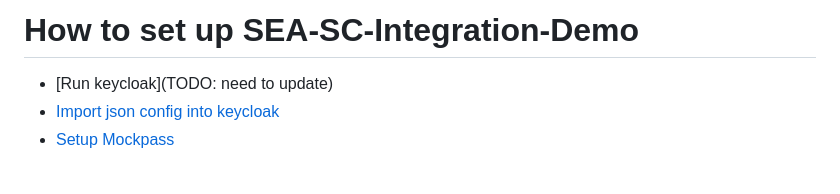
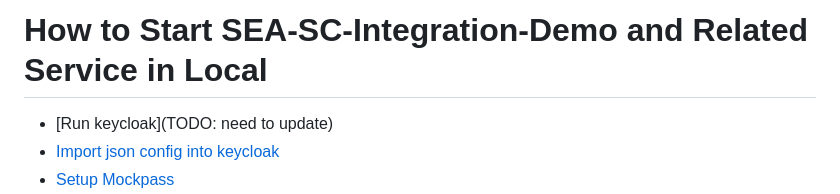
Before and after one commit to thoughtworks/inSpac, a Markdown page: documents/How-To-Start-SEA-SC-Integration-Demo-And-Related-Service-In-Local.md, the part around the change. GitHub-like rendering; blank space fills up the shorter version.

```diff
--- a/documents/Set-Up-SEA-SC-Integration-Demo.md
+++ b/documents/How-To-Start-SEA-SC-Integration-Demo-And-Related-Service-In-Local.md
@@ -1,4 +1,4 @@
-# How to set up SEA-SC-Integration-Demo
+# How to Start SEA-SC-Integration-Demo and Related Service in Local
 
 - [Run keycloak](TODO: need to update)
 - [Import json config into keycloak](#import-json-config-into-keycloak)
```
Also changed, not shown: documents/Integration-Keycloak-Plugin-With-SP.md (added, +56 -0 lines), images/keycloak_add_idp.png (added), images/keycloak_plugin_build_jar.png (added), 1 other file.
